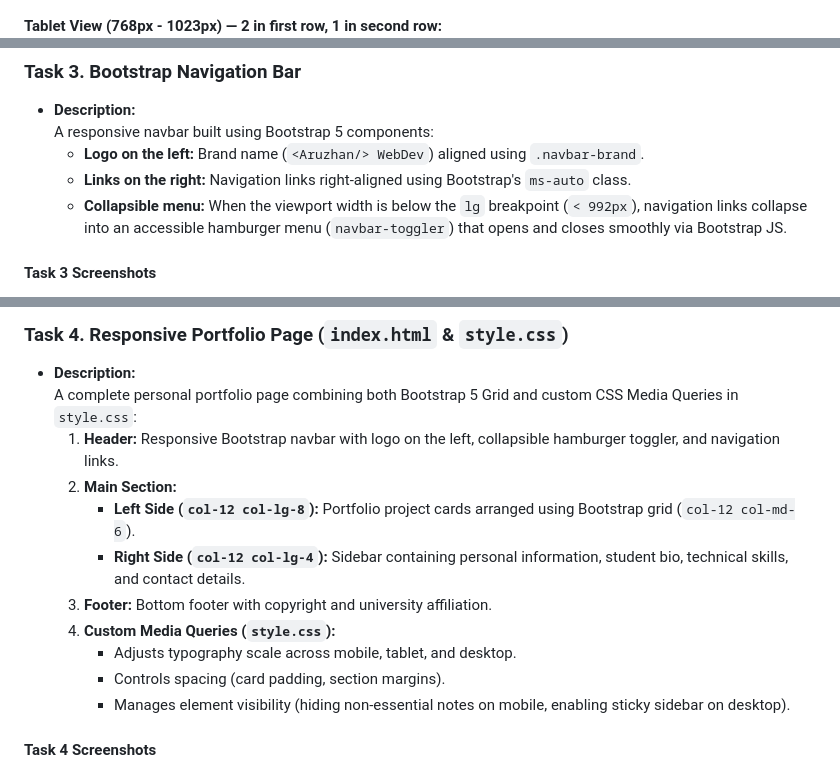
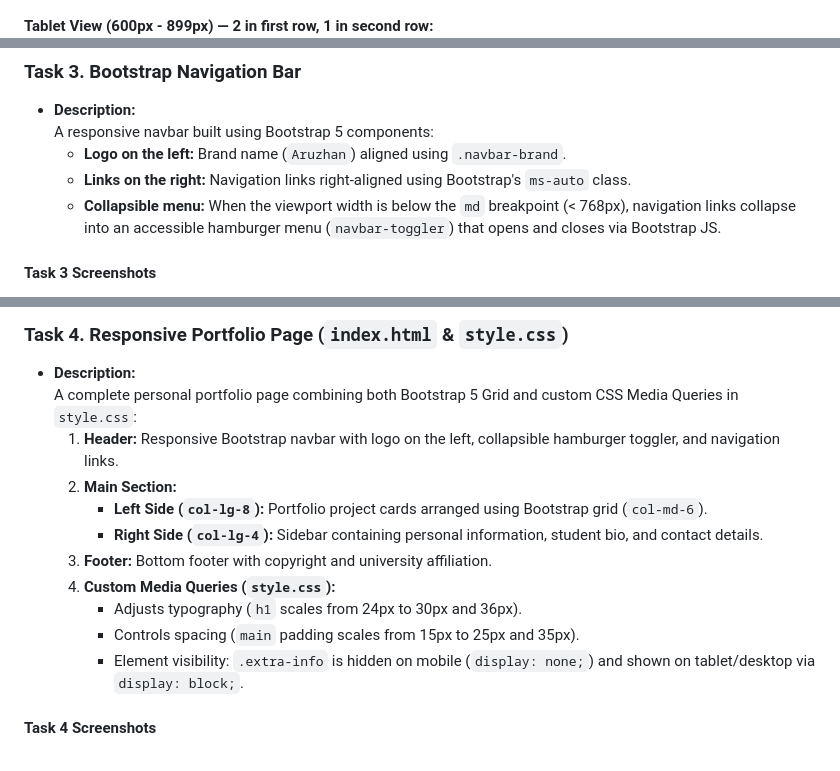
Before and after one commit to arabdrakh/front3, a Markdown page: README.md, 3 parts joined by grey strips. Rendered like a GitHub page.

```diff
--- a/README.md
+++ b/README.md
@@ -64,5 +64,5 @@ front3/
 ![Task 1 Desktop](screenshots/task1-desktop.png)
 
-**Tablet View (768px - 1023px) — 2 in first row, 1 in second row:**
+**Tablet View (600px - 899px) — 2 in first row, 1 in second row:**
 ![Task 1 Tablet](screenshots/task1-tablet.png)
 
@@ -99,9 +99,9 @@ front3/
 
 - **Description:**
   A responsive navbar built using Bootstrap 5 components:
-  - **Logo on the left:** Brand name (`<Aruzhan/> WebDev`) aligned using `.navbar-brand`.
+  - **Logo on the left:** Brand name (`Aruzhan`) aligned using `.navbar-brand`.
   - **Links on the right:** Navigation links right-aligned using Bootstrap's `ms-auto` class.
-  - **Collapsible menu:** When the viewport width is below the `lg` breakpoint (`< 992px`), navigation links collapse into an accessible hamburger menu (`navbar-toggler`) that opens and closes smoothly via Bootstrap JS.
+  - **Collapsible menu:** When the viewport width is below the `md` breakpoint (< 768px), navigation links collapse into an accessible hamburger menu (`navbar-toggler`) that opens and closes via Bootstrap JS.
 
 #### Task 3 Screenshots
 
@@ -121,13 +121,13 @@ front3/
   A complete personal portfolio page combining both Bootstrap 5 Grid and custom CSS Media Queries in `style.css`:
   1. **Header:** Responsive Bootstrap navbar with logo on the left, collapsible hamburger toggler, and navigation links.
   2. **Main Section:**
-     - **Left Side (`col-12 col-lg-8`):** Portfolio project cards arranged using Bootstrap grid (`col-12 col-md-6`).
-     - **Right Side (`col-12 col-lg-4`):** Sidebar containing personal information, student bio, technical skills, and contact details.
+     - **Left Side (`col-lg-8`):** Portfolio project cards arranged using Bootstrap grid (`col-md-6`).
+     - **Right Side (`col-lg-4`):** Sidebar containing personal information, student bio, and contact details.
   3. **Footer:** Bottom footer with copyright and university affiliation.
   4. **Custom Media Queries (`style.css`):**
-     - Adjusts typography scale across mobile, tablet, and desktop.
-     - Controls spacing (card padding, section margins).
-     - Manages element visibility (hiding non-essential notes on mobile, enabling sticky sidebar on desktop).
+     - Adjusts typography (`h1` scales from 24px to 30px and 36px).
+     - Controls spacing (`main` padding scales from 15px to 25px and 35px).
+     - Element visibility: `.extra-info` is hidden on mobile (`display: none;`) and shown on tablet/desktop via `display: block;`.
 
 #### Task 4 Screenshots
 
```
Also changed, not shown: other parts of README.md (+26 -29 lines).
